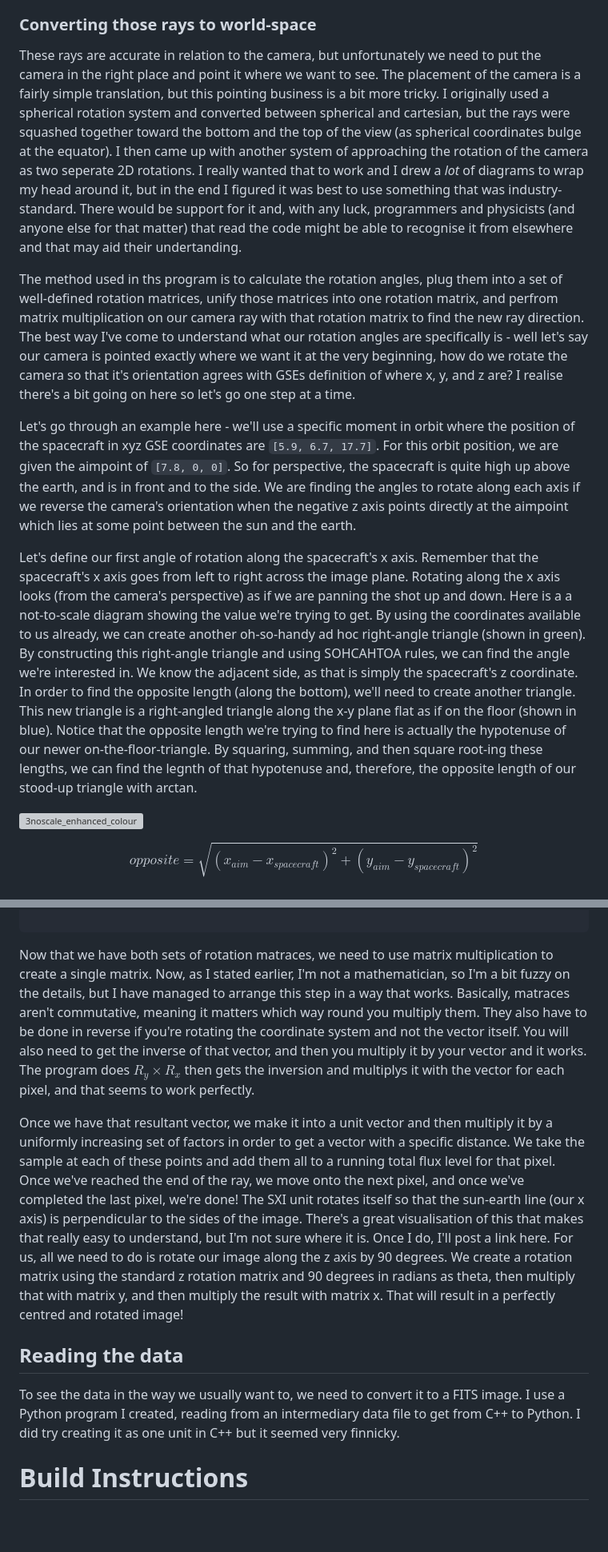
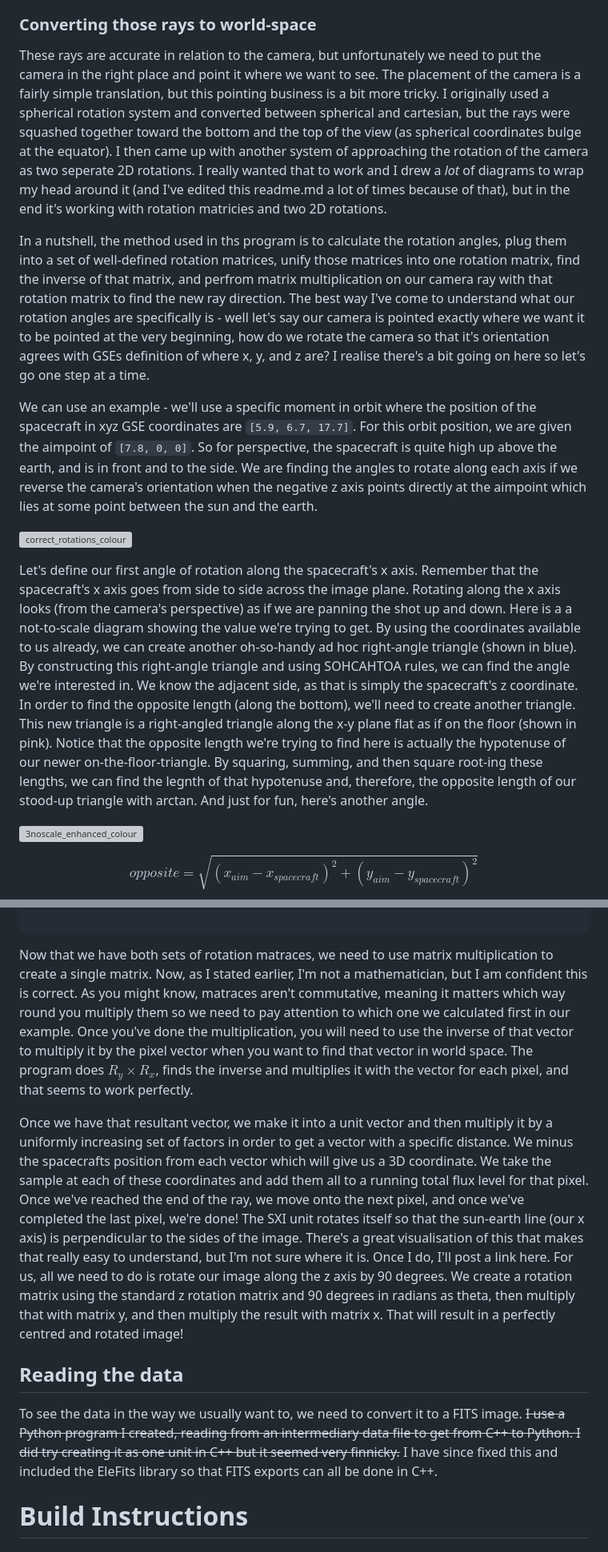
Before and after one commit to Zach-Clare/birp_cpp, a Markdown page: README.md, 2 parts joined by grey strips. Shown: that part at 80% size. Rendered like a GitHub page; blank space fills up the shorter version; grey boxes are pictures that could not be loaded.

````diff
--- a/README.md
+++ b/README.md
@@ -59,13 +59,15 @@ Once each coordinate (apart from the z coordinate) is multiplied by this factor,
 Just as a quick note before we move on, if any of this didn't make sense, or you'd like a more in-depth explaintion, I found [ScratchPixel's explaination for camera ray generation](https://www.scratchapixel.com/lessons/3d-basic-rendering/ray-tracing-generating-camera-rays/generating-camera-rays.html) really useful. The diagrams especially are very useful for understanding this concept.
 
 ### Converting those rays to world-space
-These rays are accurate in relation to the camera, but unfortunately we need to put the camera in the right place and point it where we want to see. The placement of the camera is a fairly simple translation, but this pointing business is a bit more tricky. I originally used a spherical rotation system and converted between spherical and cartesian, but the rays were squashed together toward the bottom and the top of the view (as spherical coordinates bulge at the equator). I then came up with another system of approaching the rotation of the camera as two seperate 2D rotations. I really wanted that to work and I drew a _lot_ of diagrams to wrap my head around it, but in the end I figured it was best to use something that was industry-standard. There would be support for it and, with any luck, programmers and physicists (and anyone else for that matter) that read the code might be able to recognise it from elsewhere and that may aid their undertanding.
+These rays are accurate in relation to the camera, but unfortunately we need to put the camera in the right place and point it where we want to see. The placement of the camera is a fairly simple translation, but this pointing business is a bit more tricky. I originally used a spherical rotation system and converted between spherical and cartesian, but the rays were squashed together toward the bottom and the top of the view (as spherical coordinates bulge at the equator). I then came up with another system of approaching the rotation of the camera as two seperate 2D rotations. I really wanted that to work and I drew a _lot_ of diagrams to wrap my head around it (and I've edited this readme.md a lot of times because of that), but in the end it's working with rotation matricies and two 2D rotations.
 
-The method used in ths program is to calculate the rotation angles, plug them into a set of well-defined rotation matrices, unify those matrices into one rotation matrix, and perfrom matrix multiplication on our camera ray with that rotation matrix to find the new ray direction. The best way I've come to understand what our rotation angles are specifically is - well let's say our camera is pointed exactly where we want it at the very beginning, how do we rotate the camera so that it's orientation agrees with GSEs definition of where x, y, and z are? I realise there's a bit going on here so let's go one step at a time.
+In a nutshell, the method used in ths program is to calculate the rotation angles, plug them into a set of well-defined rotation matrices, unify those matrices into one rotation matrix, find the inverse of that matrix, and perfrom matrix multiplication on our camera ray with that rotation matrix to find the new ray direction. The best way I've come to understand what our rotation angles are specifically is - well let's say our camera is pointed exactly where we want it to be pointed at the very beginning, how do we rotate the camera so that it's orientation agrees with GSEs definition of where x, y, and z are? I realise there's a bit going on here so let's go one step at a time.
 
-Let's go through an example here - we'll use a specific moment in orbit where the position of the spacecraft in xyz GSE coordinates are `[5.9, 6.7, 17.7]`. For this orbit position, we are given the aimpoint of `[7.8, 0, 0]`. So for perspective, the spacecraft is quite high up above the earth, and is in front and to the side. We are finding the angles to rotate along each axis if we reverse the camera's orientation when the negative z axis points directly at the aimpoint which lies at some point between the sun and the earth.
+We can use an example - we'll use a specific moment in orbit where the position of the spacecraft in xyz GSE coordinates are `[5.9, 6.7, 17.7]`. For this orbit position, we are given the aimpoint of `[7.8, 0, 0]`. So for perspective, the spacecraft is quite high up above the earth, and is in front and to the side. We are finding the angles to rotate along each axis if we reverse the camera's orientation when the negative z axis points directly at the aimpoint which lies at some point between the sun and the earth.
 
-Let's define our first angle of rotation along the spacecraft's x axis. Remember that the spacecraft's x axis goes from left to right across the image plane. Rotating along the x axis looks (from the camera's perspective) as if we are panning the shot up and down. Here is a a not-to-scale diagram showing the value we're trying to get. By using the coordinates available to us already, we can create another oh-so-handy ad hoc right-angle triangle (shown in green). By constructing this right-angle triangle and using SOHCAHTOA rules, we can find the angle we're interested in. We know the adjacent side, as that is simply the spacecraft's z coordinate. In order to find the opposite length (along the bottom), we'll need to create another triangle. This new triangle is a right-angled triangle along the x-y plane flat as if on the floor (shown in blue). Notice that the opposite length we're trying to find here is actually the hypotenuse of our newer on-the-floor-triangle. By squaring, summing, and then square root-ing these lengths, we can find the legnth of that hypotenuse and, therefore, the opposite length of our stood-up triangle with arctan.
+![correct_rotations_colour](https://github.com/user-attachments/assets/b3b15c88-12e2-43e0-896a-2c63f1c8b8e5)
+
+Let's define our first angle of rotation along the spacecraft's x axis. Remember that the spacecraft's x axis goes from side to side across the image plane. Rotating along the x axis looks (from the camera's perspective) as if we are panning the shot up and down. Here is a a not-to-scale diagram showing the value we're trying to get. By using the coordinates available to us already, we can create another oh-so-handy ad hoc right-angle triangle (shown in blue). By constructing this right-angle triangle and using SOHCAHTOA rules, we can find the angle we're interested in. We know the adjacent side, as that is simply the spacecraft's z coordinate. In order to find the opposite length (along the bottom), we'll need to create another triangle. This new triangle is a right-angled triangle along the x-y plane flat as if on the floor (shown in pink). Notice that the opposite length we're trying to find here is actually the hypotenuse of our newer on-the-floor-triangle. By squaring, summing, and then square root-ing these lengths, we can find the legnth of that hypotenuse and, therefore, the opposite length of our stood-up triangle with arctan. And just for fun, here's another angle.
 
 ![3noscale_enhanced_colour](https://github.com/Zach-Clare/birp_cpp/assets/41343750/ad73bb19-0aeb-4fac-96f0-87956ce0cde9)
 
@@ -202,12 +172,12 @@ And if we use that angle instead of our earlier mis-calculated one, we'll end up
 
 ```
 
-Now that we have both sets of rotation matraces, we need to use matrix multiplication to create a single matrix. Now, as I stated earlier, I'm not a mathematician, so I'm a bit fuzzy on the details, but I have managed to arrange this step in a way that works. Basically, matraces aren't commutative, meaning it matters which way round you multiply them. They also have to be done in reverse if you're rotating the coordinate system and not the vector itself. You will also need to get the inverse of that vector, and then you multiply it by your vector and it works. The program does $R_{y} \times R_{x}$ then gets the inversion and multiplys it with the vector for each pixel, and that seems to work perfectly.
+Now that we have both sets of rotation matraces, we need to use matrix multiplication to create a single matrix. Now, as I stated earlier, I'm not a mathematician, but I am confident this is correct. As you might know, matraces aren't commutative, meaning it matters which way round you multiply them so we need to pay attention to which one we calculated first in our example. Once you've done the multiplication, you will need to use the inverse of that vector to multiply it by the pixel vector when you want to find that vector in world space. The program does $R_{y} \times R_{x}$, finds the inverse and multiplies it with the vector for each pixel, and that seems to work perfectly.
 
-Once we have that resultant vector, we make it into a unit vector and then multiply it by a uniformly increasing set of factors in order to get a vector with a specific distance. We take the sample at each of these points and add them all to a running total flux level for that pixel. Once we've reached the end of the ray, we move onto the next pixel, and once we've completed the last pixel, we're done! The SXI unit rotates itself so that the sun-earth line (our x axis) is perpendicular to the sides of the image. There's a great visualisation of this that makes that really easy to understand, but I'm not sure where it is. Once I do, I'll post a link here. For us, all we need to do is rotate our image along the z axis by 90 degrees. We create a rotation matrix using the standard z rotation matrix and 90 degrees in radians as theta, then multiply that with matrix y, and then multiply the result with matrix x. That will result in a perfectly centred and rotated image!
+Once we have that resultant vector, we make it into a unit vector and then multiply it by a uniformly increasing set of factors in order to get a vector with a specific distance. We minus the spacecrafts position from each vector which will give us a 3D coordinate. We take the sample at each of these coordinates and add them all to a running total flux level for that pixel. Once we've reached the end of the ray, we move onto the next pixel, and once we've completed the last pixel, we're done! The SXI unit rotates itself so that the sun-earth line (our x axis) is perpendicular to the sides of the image. There's a great visualisation of this that makes that really easy to understand, but I'm not sure where it is. Once I do, I'll post a link here. For us, all we need to do is rotate our image along the z axis by 90 degrees. We create a rotation matrix using the standard z rotation matrix and 90 degrees in radians as theta, then multiply that with matrix y, and then multiply the result with matrix x. That will result in a perfectly centred and rotated image!
 
 ## Reading the data
-To see the data in the way we usually want to, we need to convert it to a FITS image. I use a Python program I created, reading from an intermediary data file to get from C++ to Python. I did try creating it as one unit in C++ but it seemed very finnicky.
+To see the data in the way we usually want to, we need to convert it to a FITS image. ~~I use a Python program I created, reading from an intermediary data file to get from C++ to Python. I did try creating it as one unit in C++ but it seemed very finnicky.~~ I have since fixed this and included the EleFits library so that FITS exports can all be done in C++.
 
 # Build Instructions
 ## Pre-requisites
````
Also changed, not shown: other parts of README.md (+3 -35 lines).
